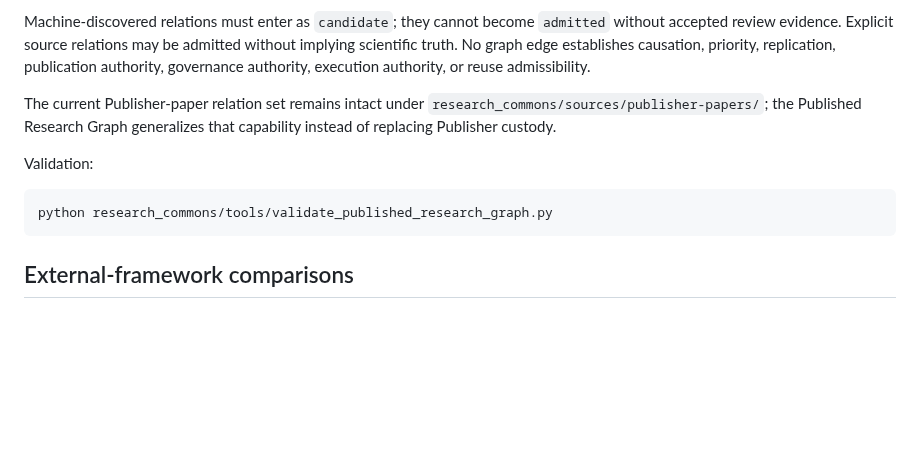
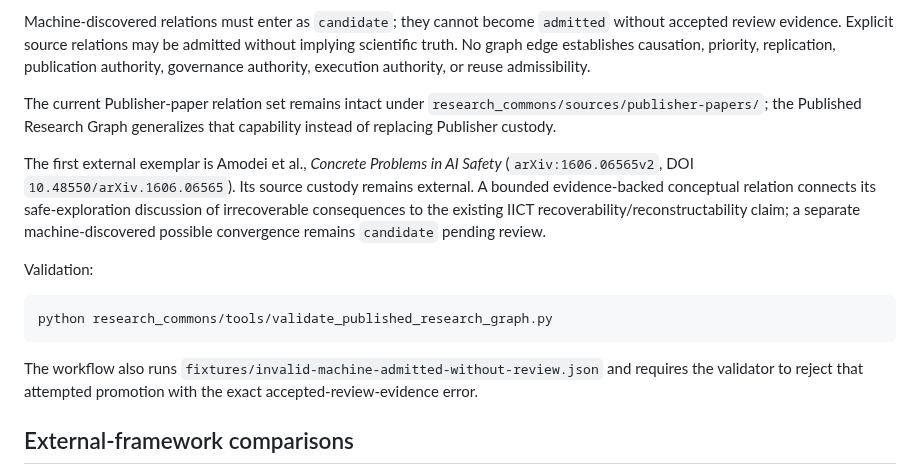
Before and after one commit to StegVerse-Labs/StegScholar, a Markdown page: README.md, the part around the change. GitHub-like rendering; blank space fills up the shorter version.

Commit message:
Document first external research graph exemplar

````diff
--- a/README.md
+++ b/README.md
@@ -28,11 +28,15 @@ Machine-discovered relations must enter as `candidate`; they cannot become `admi
 
 The current Publisher-paper relation set remains intact under `research_commons/sources/publisher-papers/`; the Published Research Graph generalizes that capability instead of replacing Publisher custody.
 
+The first external exemplar is Amodei et al., *Concrete Problems in AI Safety* (`arXiv:1606.06565v2`, DOI `10.48550/arXiv.1606.06565`). Its source custody remains external. A bounded evidence-backed conceptual relation connects its safe-exploration discussion of irrecoverable consequences to the existing IICT recoverability/reconstructability claim; a separate machine-discovered possible convergence remains `candidate` pending review.
+
 Validation:
 
 ```text
 python research_commons/tools/validate_published_research_graph.py
 ```
+
+The workflow also runs `fixtures/invalid-machine-admitted-without-review.json` and requires the validator to reject that attempted promotion with the exact accepted-review-evidence error.
 
 ## External-framework comparisons
 
````
